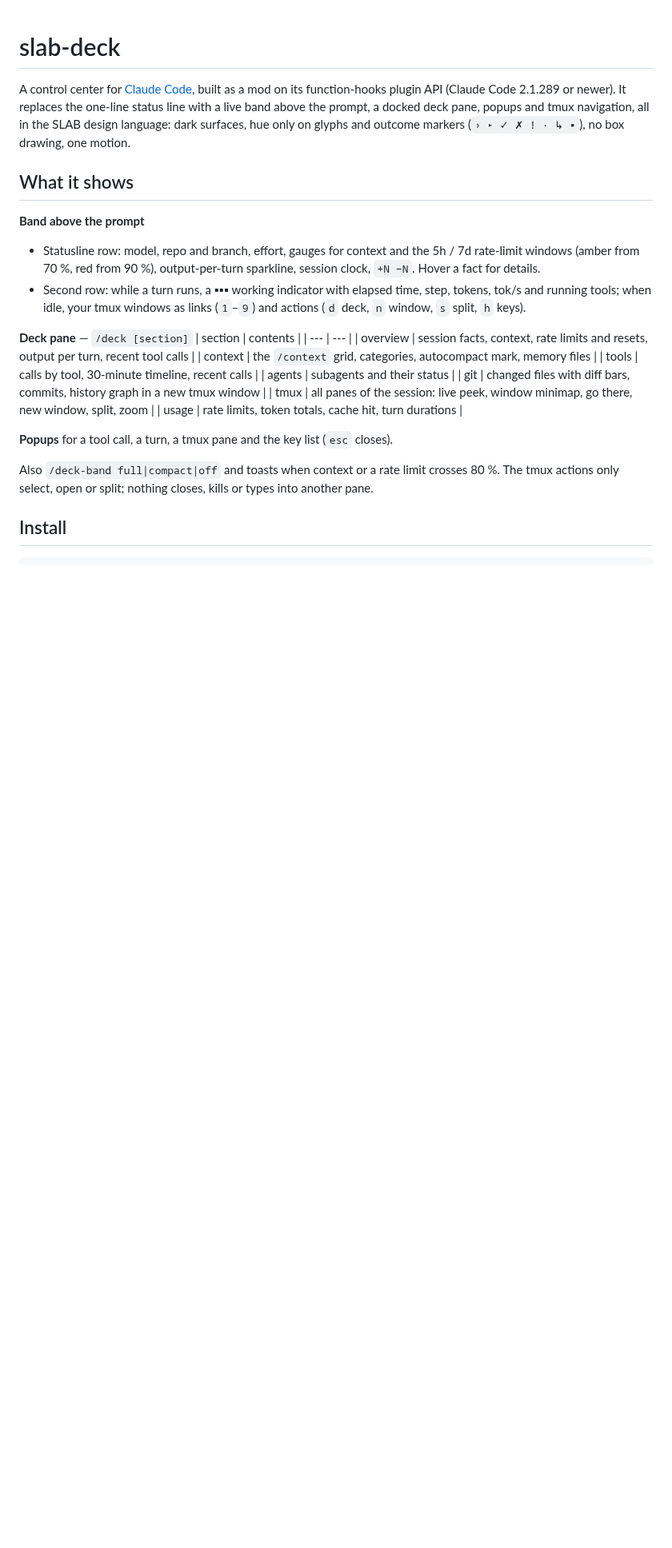
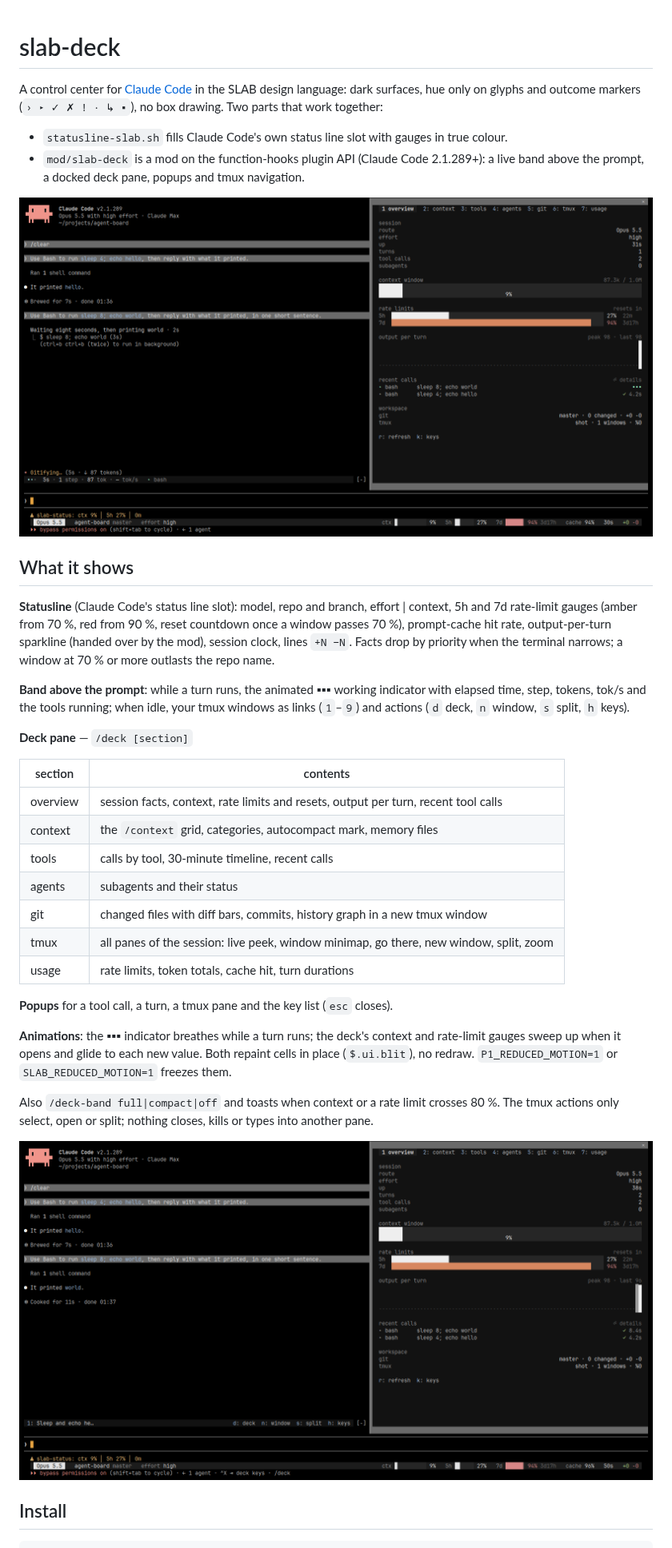
Before and after one commit to 5omeOtherGuy/slab-deck, a Markdown page: README.md, the part around one of its changes. Shown at 80% size. Drawn GitHub-style; pictures changed too: docs/idle.png (added), docs/working.png (added); blank space fills up the shorter version.

```diff
--- a/README.md
+++ b/README.md
@@ -1,19 +1,28 @@
 # slab-deck
 
-A control center for [Claude Code](https://claude.com/claude-code), built as a mod on its function-hooks
-plugin API (Claude Code 2.1.289 or newer). It replaces the one-line status line with a live band above the
-prompt, a docked deck pane, popups and tmux navigation, all in the SLAB design language: dark surfaces,
-hue only on glyphs and outcome markers (`› ▸ ✓ ✗ ! · ↳ ▪`), no box drawing, one motion.
+A control center for [Claude Code](https://claude.com/claude-code) in the SLAB design language: dark
+surfaces, hue only on glyphs and outcome markers (`› ▸ ✓ ✗ ! · ↳ ▪`), no box drawing.
+Two parts that work together:
+
+- `statusline-slab.sh` fills Claude Code's own status line slot with gauges in true colour.
+- `mod/slab-deck` is a mod on the function-hooks plugin API (Claude Code 2.1.289+): a live band above
+  the prompt, a docked deck pane, popups and tmux navigation.
+
+![slab-deck while a turn runs](docs/working.png)
 
 ## What it shows
 
-**Band above the prompt**
-- Statusline row: model, repo and branch, effort, gauges for context and the 5h / 7d rate-limit windows
-  (amber from 70 %, red from 90 %), output-per-turn sparkline, session clock, `+N −N`. Hover a fact for details.
-- Second row: while a turn runs, a ▪▪▪ working indicator with elapsed time, step, tokens, tok/s and running
-  tools; when idle, your tmux windows as links (`1`–`9`) and actions (`d` deck, `n` window, `s` split, `h` keys).
+**Statusline** (Claude Code's status line slot): model, repo and branch, effort | context, 5h and 7d
+rate-limit gauges (amber from 70 %, red from 90 %, reset countdown once a window passes 70 %), prompt-cache
+hit rate, output-per-turn sparkline (handed over by the mod), session clock, lines `+N −N`. Facts drop by
+priority when the terminal narrows; a window at 70 % or more outlasts the repo name.
+
+**Band above the prompt**: while a turn runs, the animated ▪▪▪ working indicator with elapsed time, step,
+tokens, tok/s and the tools running; when idle, your tmux windows as links (`1`–`9`) and actions
+(`d` deck, `n` window, `s` split, `h` keys).
 
 **Deck pane** — `/deck [section]`
+
 | section | contents |
 | --- | --- |
 | overview | session facts, context, rate limits and resets, output per turn, recent tool calls |
@@ -26,8 +35,14 @@ hue only on glyphs and outcome markers (`› ▸ ✓ ✗ ! · ↳ ▪`), no box
 
 **Popups** for a tool call, a turn, a tmux pane and the key list (`esc` closes).
 
+**Animations**: the ▪▪▪ indicator breathes while a turn runs; the deck's context and rate-limit gauges sweep
+up when it opens and glide to each new value. Both repaint cells in place (`$.ui.blit`), no redraw.
+`P1_REDUCED_MOTION=1` or `SLAB_REDUCED_MOTION=1` freezes them.
+
 Also `/deck-band full|compact|off` and toasts when context or a rate limit crosses 80 %.
 The tmux actions only select, open or split; nothing closes, kills or types into another pane.
+
+![slab-deck idle](docs/idle.png)
 
 ## Install
 
```
Also changed, not shown: other parts of README.md (+6 -12 lines), 7 other files.
